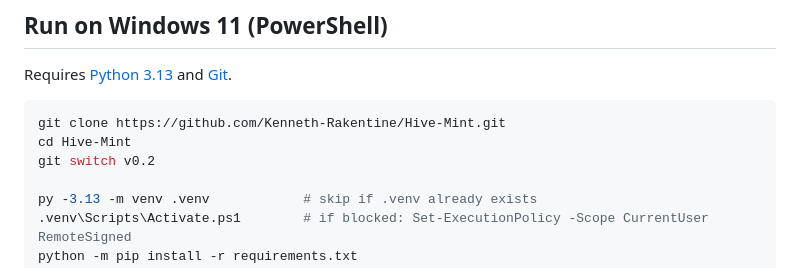
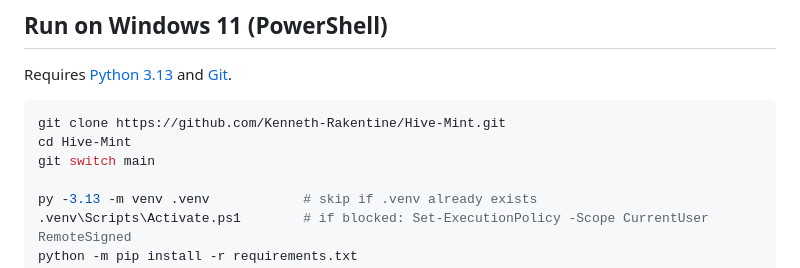
Before and after one commit to Kenneth-Rakentine/Hive-Mint, a Markdown page: README.md, the part around the change. GitHub-like rendering.

Commit message:
README: clone and switch to main
Co-Authored-By: Claude Opus 5.5 <noreply@anthropic.com>

````diff
--- a/README.md
+++ b/README.md
@@ -13,7 +13,7 @@ Requires [Python 3.13](https://www.python.org/downloads/windows/) and [Git](http
 ```powershell
 git clone https://github.com/Kenneth-Rakentine/Hive-Mint.git
 cd Hive-Mint
-git switch v0.2
+git switch main
 
 py -3.13 -m venv .venv            # skip if .venv already exists
 .venv\Scripts\Activate.ps1        # if blocked: Set-ExecutionPolicy -Scope CurrentUser RemoteSigned
````
